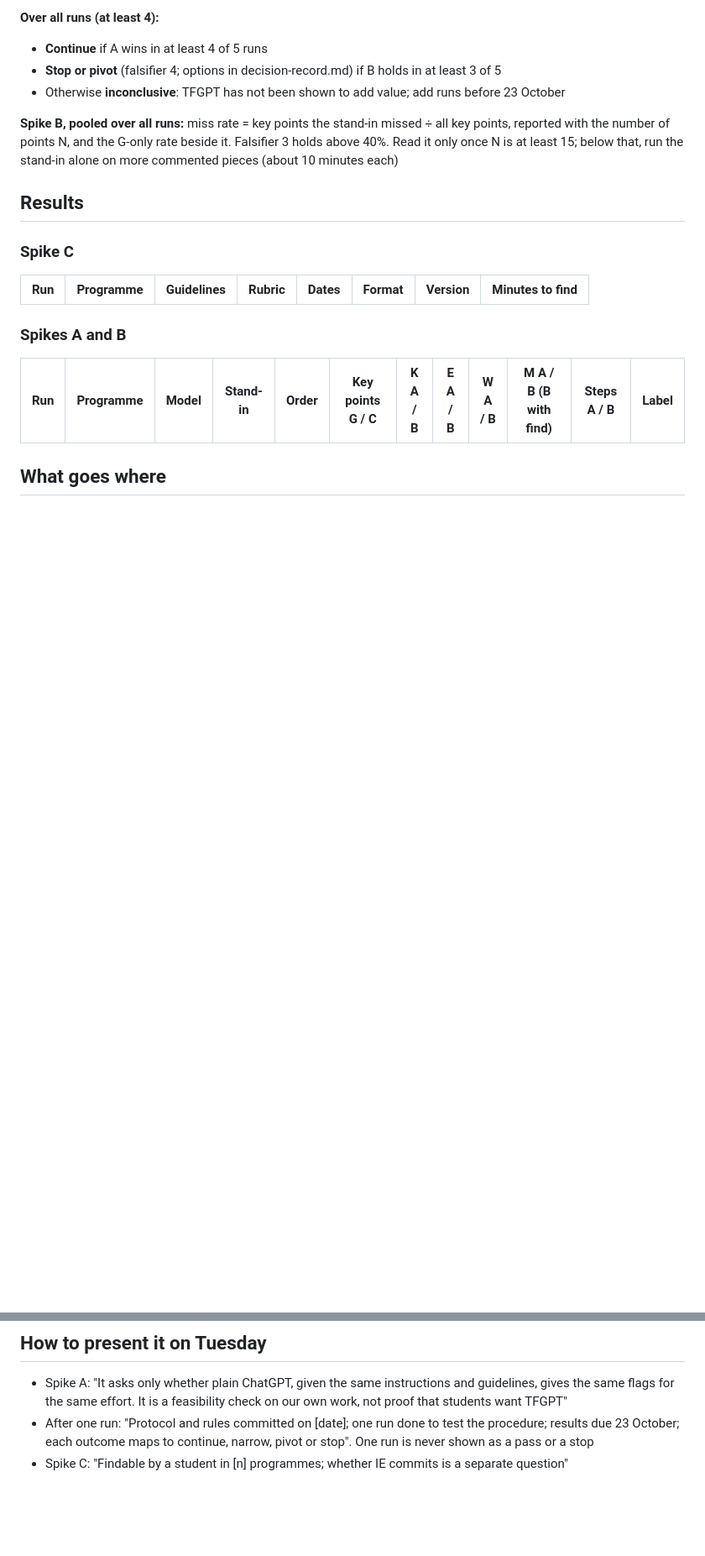
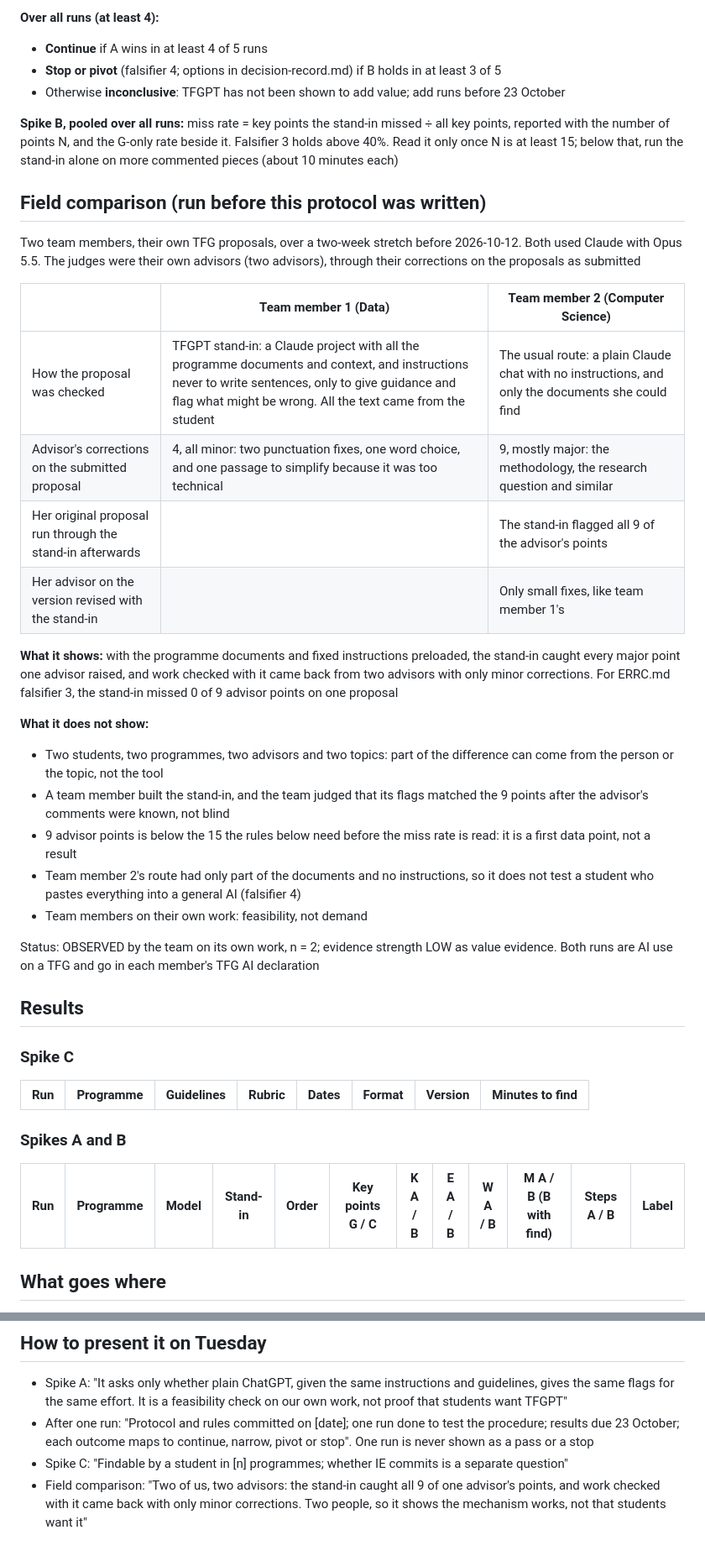
Before and after one commit to Angelotxx271/rpai_gp, a Markdown page: evidence-log/spikes.md, 2 parts joined by grey strips. Shown at 84% size. Rendered like a GitHub page; blank space fills up the shorter version.

```diff
--- a/evidence-log/spikes.md
+++ b/evidence-log/spikes.md
@@ -65,6 +65,28 @@ Spike C shows what a student can find. It does not show whether IE will commit (
 
 **Spike B, pooled over all runs:** miss rate = key points the stand-in missed ÷ all key points, reported with the number of points N, and the G-only rate beside it. Falsifier 3 holds above 40%. Read it only once N is at least 15; below that, run the stand-in alone on more commented pieces (about 10 minutes each)
 
+## Field comparison (run before this protocol was written)
+
+Two team members, their own TFG proposals, over a two-week stretch before 2026-10-12. Both used Claude with Opus 5.5. The judges were their own advisors (two advisors), through their corrections on the proposals as submitted
+
+| | Team member 1 (Data) | Team member 2 (Computer Science) |
+|---|---|---|
+| How the proposal was checked | TFGPT stand-in: a Claude project with all the programme documents and context, and instructions never to write sentences, only to give guidance and flag what might be wrong. All the text came from the student | The usual route: a plain Claude chat with no instructions, and only the documents she could find |
+| Advisor's corrections on the submitted proposal | 4, all minor: two punctuation fixes, one word choice, and one passage to simplify because it was too technical | 9, mostly major: the methodology, the research question and similar |
+| Her original proposal run through the stand-in afterwards | | The stand-in flagged all 9 of the advisor's points |
+| Her advisor on the version revised with the stand-in | | Only small fixes, like team member 1's |
+
+**What it shows:** with the programme documents and fixed instructions preloaded, the stand-in caught every major point one advisor raised, and work checked with it came back from two advisors with only minor corrections. For ERRC.md falsifier 3, the stand-in missed 0 of 9 advisor points on one proposal
+
+**What it does not show:**
+- Two students, two programmes, two advisors and two topics: part of the difference can come from the person or the topic, not the tool
+- A team member built the stand-in, and the team judged that its flags matched the 9 points after the advisor's comments were known, not blind
+- 9 advisor points is below the 15 the rules below need before the miss rate is read: it is a first data point, not a result
+- Team member 2's route had only part of the documents and no instructions, so it does not test a student who pastes everything into a general AI (falsifier 4)
+- Team members on their own work: feasibility, not demand
+
+Status: OBSERVED by the team on its own work, n = 2; evidence strength LOW as value evidence. Both runs are AI use on a TFG and go in each member's TFG AI declaration
+
 ## Results
 
 ### Spike C
@@ -88,3 +110,4 @@ Spike C shows what a student can find. It does not show whether IE will commit (
 - Spike A: "It asks only whether plain ChatGPT, given the same instructions and guidelines, gives the same flags for the same effort. It is a feasibility check on our own work, not proof that students want TFGPT"
 - After one run: "Protocol and rules committed on [date]; one run done to test the procedure; results due 23 October; each outcome maps to continue, narrow, pivot or stop". One run is never shown as a pass or a stop
 - Spike C: "Findable by a student in [n] programmes; whether IE commits is a separate question"
+- Field comparison: "Two of us, two advisors: the stand-in caught all 9 of one advisor's points, and work checked with it came back with only minor corrections. Two people, so it shows the mechanism works, not that students want it"
```
Also changed, not shown: evidence-log/ERRC.md (+4 -1 lines), evidence-log/decision-record.md (+25 -9 lines).
